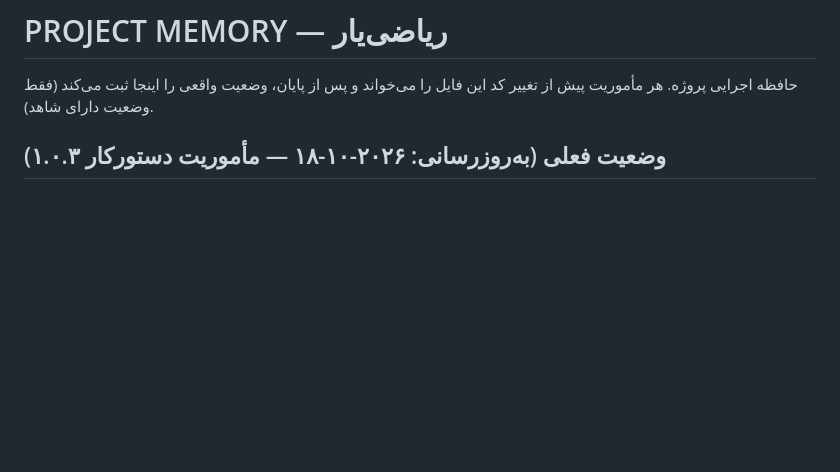
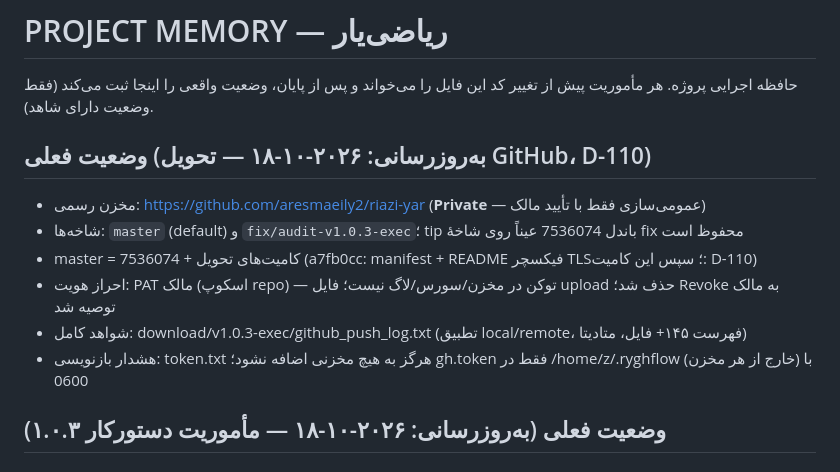
Before and after one commit to aresmaeily2/RIAZI-YAR, a Markdown page: governance/PROJECT_MEMORY.md, the part around the change. Rendered like a GitHub page; blank space fills up the shorter version.

```diff
--- a/governance/PROJECT_MEMORY.md
+++ b/governance/PROJECT_MEMORY.md
@@ -2,6 +2,15 @@
 
 حافظه اجرایی پروژه. هر مأموریت پیش از تغییر کد این فایل را می‌خواند و
 پس از پایان، وضعیت واقعی را اینجا ثبت می‌کند (فقط وضعیت دارای شاهد).
+
+## وضعیت فعلی (به‌روزرسانی: ۲۰۲۶-۱۰-۱۸ — تحویل GitHub، D-110)
+
+- مخزن رسمی: https://github.com/aresmaeily2/riazi-yar (**Private** — عمومی‌سازی فقط با تأیید مالک)
+- شاخه‌ها: `master` (default) و `fix/audit-v1.0.3-exec`؛ tip باندل 7536074 عیناً روی شاخهٔ fix محفوظ است
+- master = 7536074 + کامیت‌های تحویل (a7fb0cc: manifest + README فیکسچر TLS؛ سپس این کامیت: D-110)
+- احراز هویت: PAT مالک (اسکوپ repo) — توکن در مخزن/سورس/لاگ نیست؛ فایل upload حذف شد؛ Revoke به مالک توصیه شد
+- شواهد کامل: download/v1.0.3-exec/github_push_log.txt (تطبیق local/remote، فهرست ۱۴۵+ فایل، متادیتا)
+- هشدار بازنویسی: token.txt هرگز به هیچ مخزنی اضافه نشود؛ gh.token فقط در /home/z/.ryghflow (خارج از هر مخزن) با 0600
 
 ## وضعیت فعلی (به‌روزرسانی: ۲۰۲۶-۱۰-۱۸ — مأموریت دستورکار ۱.۰.۳)
 
```
Also changed, not shown: governance/DECISION_LOG.md (+14 -0 lines), governance/TASK_BOARD.md (+3 -3 lines).
